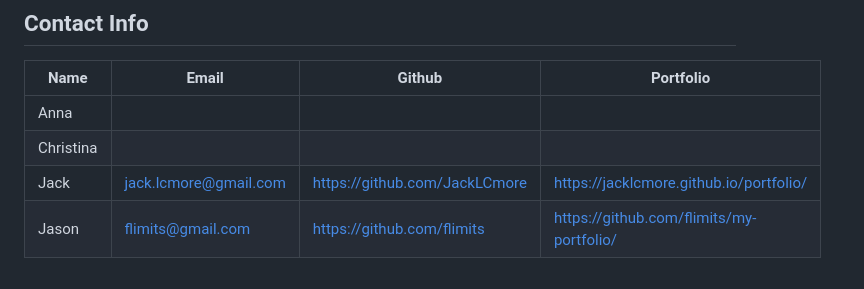
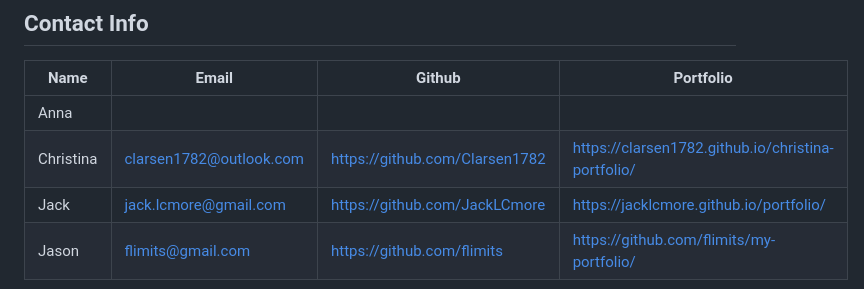
Before and after one commit to flimits/gonutzfordonutz, a Markdown page: README.md, the part around the change printed below. Rendered like a GitHub page.

```diff
--- a/README.md
+++ b/README.md
@@ -238,6 +243,6 @@ $(".btn-large").on("click",function(){
 | Name      |Email      | Github    | Portfolio |
 |-----------|-----------|-----------|-----------|
 |Anna       |           |           |           |
-|Christina  |           |           |           |
+|Christina  |clarsen1782@outlook.com|https://github.com/Clarsen1782|https://clarsen1782.github.io/christina-portfolio/|
 |Jack       |jack.lcmore@gmail.com|https://github.com/JackLCmore|https://jacklcmore.github.io/portfolio/|
 |Jason       |flimits@gmail.com|https://github.com/flimits|https://github.com/flimits/my-portfolio/|
```
Also changed, not shown: other parts of README.md (+10 -5 lines), assets/readme images/Wire-home.png (added), assets/readme images/wire-blog.png (added), assets/readme images/wire-locator.png (added), assets/readme images/wire-merch.png (added), assets/readme images/wire-recipes.png (added).
